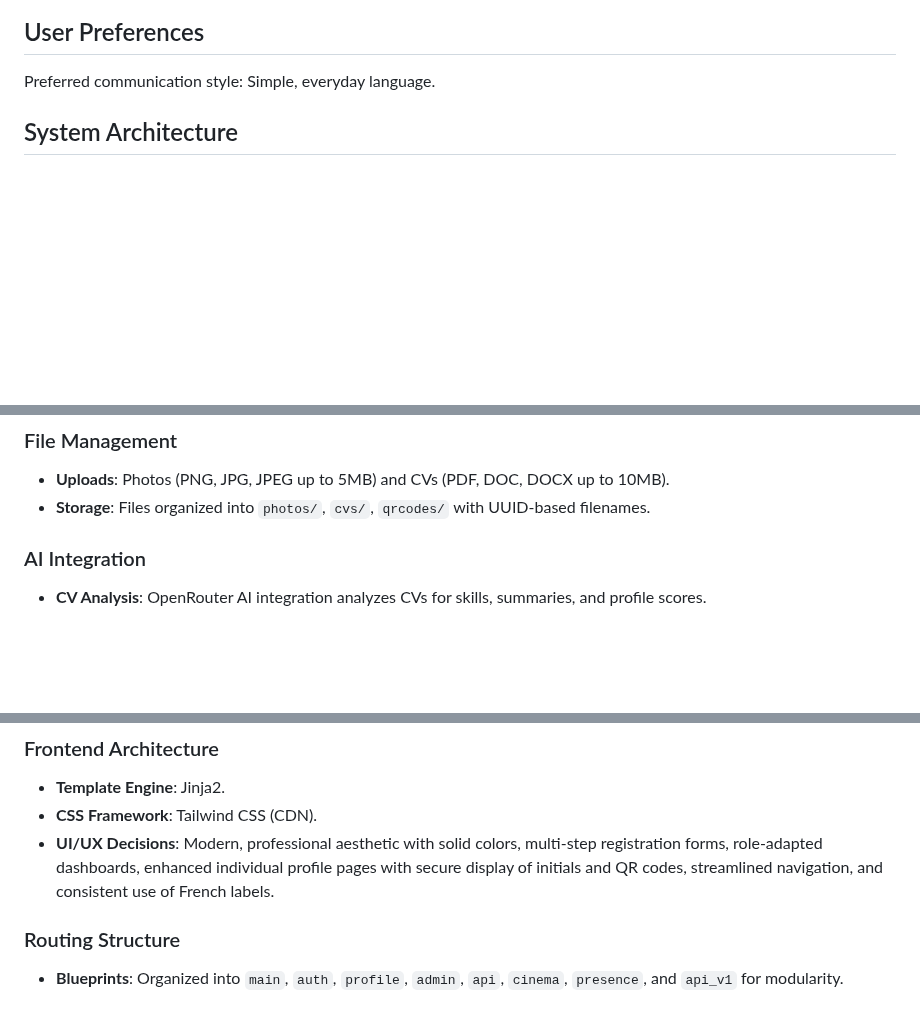
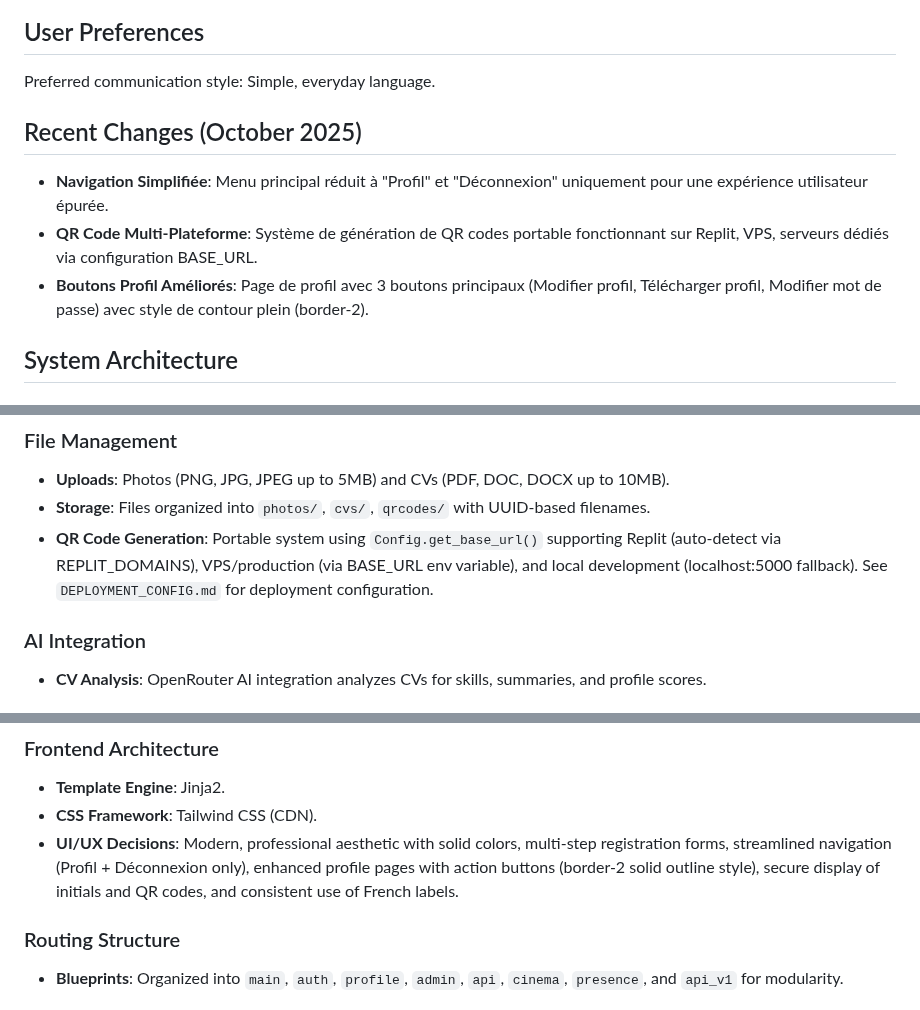
Before and after one commit to moa-digitalagency/Talento, a Markdown page: replit.md, 3 parts joined by grey strips. Rendered like a GitHub page; blank space fills up the shorter version.

Commit message:
Make QR code generation work on any deployed environment
Update QR code generation to use a configurable base URL, allowing it to function on Replit, VPS, or local development servers.

Replit-Commit-Author: Agent
Replit-Commit-Session-Id: 388249c7-85dd-4e59-b0c2-555c6b20ed70
Replit-Commit-Checkpoint-Type: full_checkpoint
Replit-Commit-Screenshot-Url: https://storage.googleapis.com/screenshot-production-us-central1/14bd0482-93d3-4464-920c-ee4ac39b8ca5/388249c7-85dd-4e59-b0c2-555c6b20ed70/lxKgyLd

```diff
--- a/replit.md
+++ b/replit.md
@@ -5,6 +5,11 @@ TalentsMaroc.com is a professional web application designed to centralize and sh
 
 ## User Preferences
 Preferred communication style: Simple, everyday language.
+
+## Recent Changes (October 2025)
+- **Navigation Simplifiée**: Menu principal réduit à "Profil" et "Déconnexion" uniquement pour une expérience utilisateur épurée.
+- **QR Code Multi-Plateforme**: Système de génération de QR codes portable fonctionnant sur Replit, VPS, serveurs dédiés via configuration BASE_URL.
+- **Boutons Profil Améliorés**: Page de profil avec 3 boutons principaux (Modifier profil, Télécharger profil, Modifier mot de passe) avec style de contour plein (border-2).
 
 ## System Architecture
 
@@ -29,6 +34,7 @@ Preferred communication style: Simple, everyday language.
 ### File Management
 - **Uploads**: Photos (PNG, JPG, JPEG up to 5MB) and CVs (PDF, DOC, DOCX up to 10MB).
 - **Storage**: Files organized into `photos/`, `cvs/`, `qrcodes/` with UUID-based filenames.
+- **QR Code Generation**: Portable system using `Config.get_base_url()` supporting Replit (auto-detect via REPLIT_DOMAINS), VPS/production (via BASE_URL env variable), and local development (localhost:5000 fallback). See `DEPLOYMENT_CONFIG.md` for deployment configuration.
 
 ### AI Integration
 - **CV Analysis**: OpenRouter AI integration analyzes CVs for skills, summaries, and profile scores.
@@ -44,7 +50,7 @@ Preferred communication style: Simple, everyday language.
 ### Frontend Architecture
 - **Template Engine**: Jinja2.
 - **CSS Framework**: Tailwind CSS (CDN).
-- **UI/UX Decisions**: Modern, professional aesthetic with solid colors, multi-step registration forms, role-adapted dashboards, enhanced individual profile pages with secure display of initials and QR codes, streamlined navigation, and consistent use of French labels.
+- **UI/UX Decisions**: Modern, professional aesthetic with solid colors, multi-step registration forms, streamlined navigation (Profil + Déconnexion only), enhanced profile pages with action buttons (border-2 solid outline style), secure display of initials and QR codes, and consistent use of French labels.
 
 ### Routing Structure
 - **Blueprints**: Organized into `main`, `auth`, `profile`, `admin`, `api`, `cinema`, `presence`, and `api_v1` for modularity.
```
